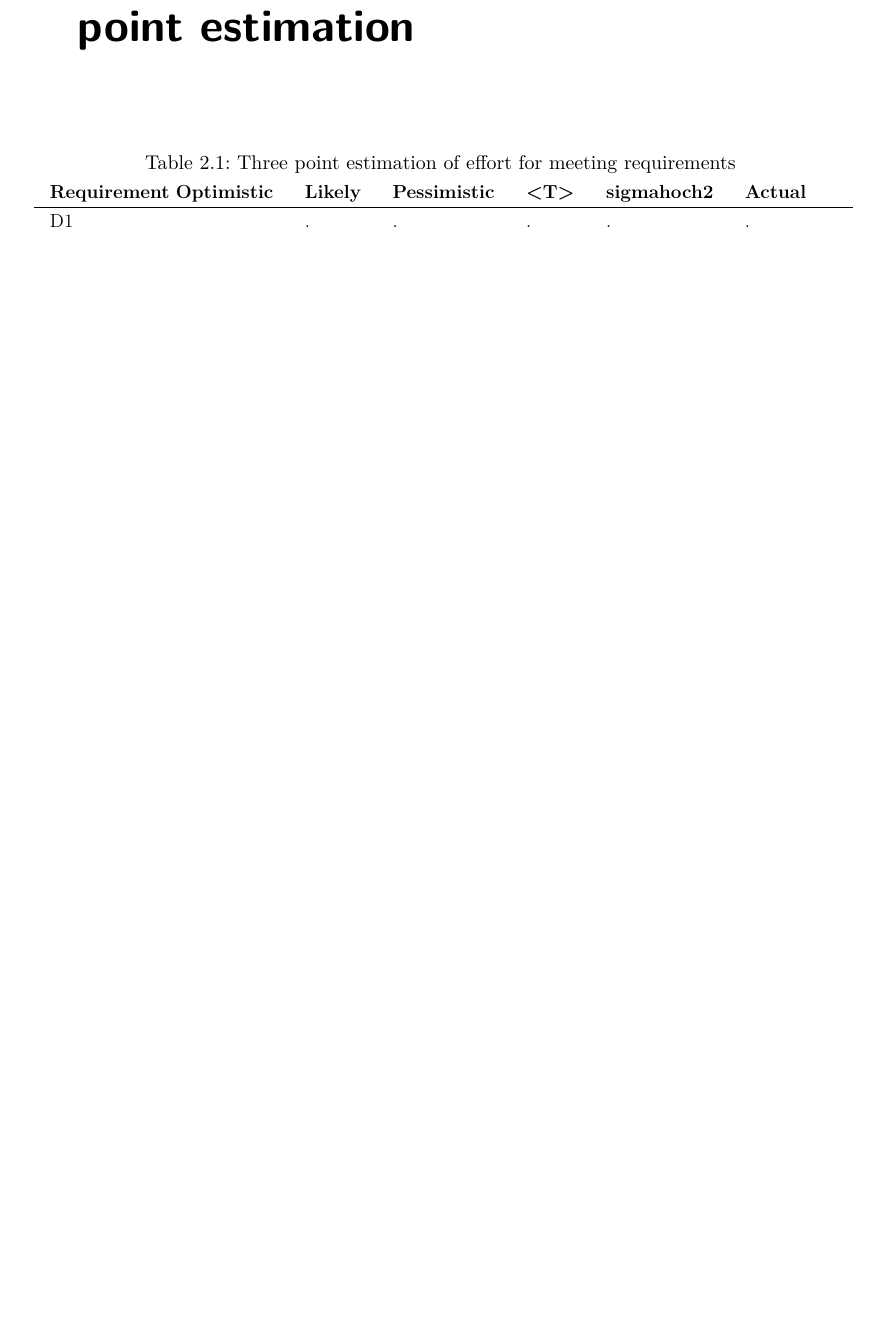
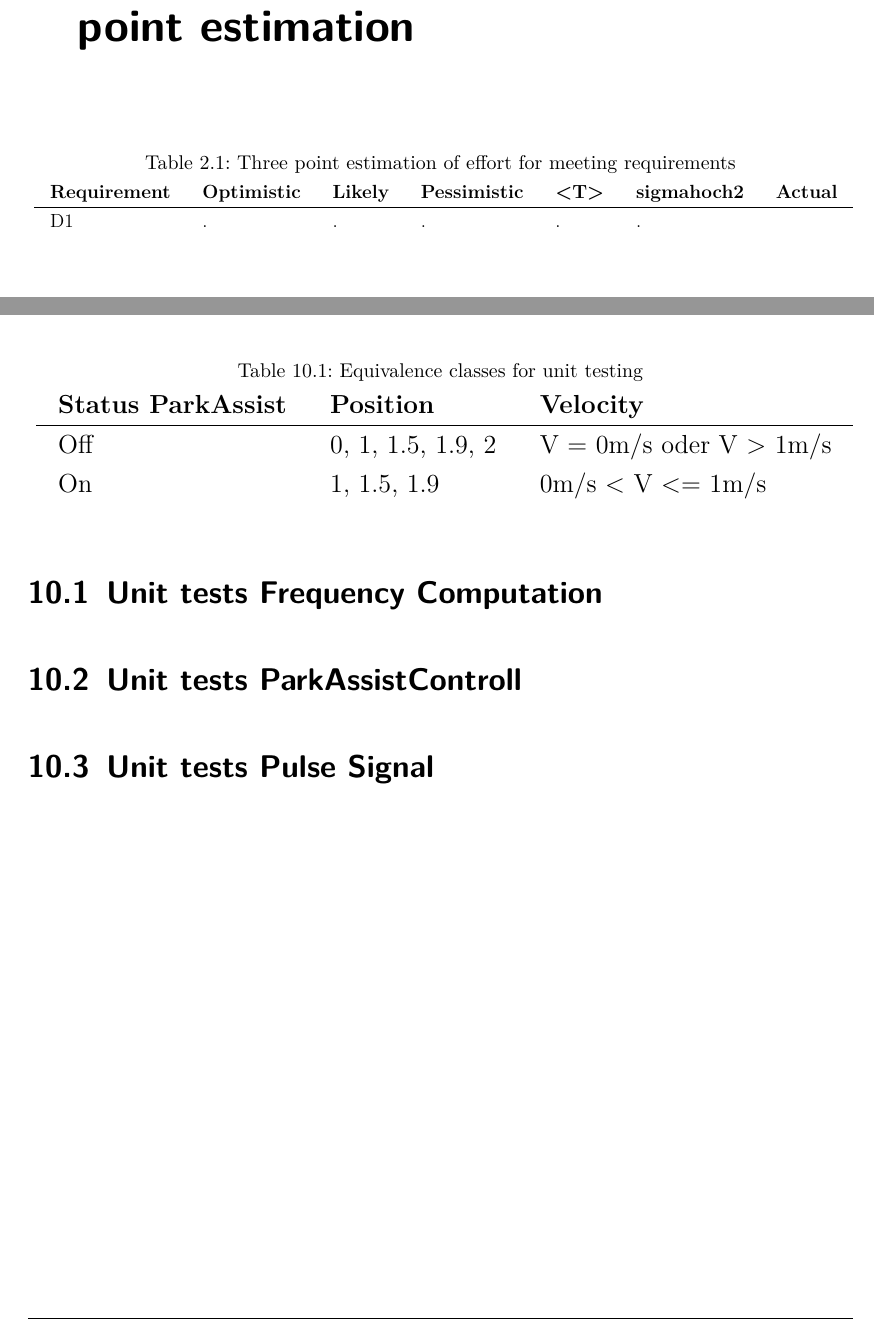
Before and after one commit to nahku/Parkassist, a LaTeX document (Dokumentation/dokumentation.tex, which reads Dokumentation/content/Content.tex): part of page 10 of 27 before the commit and two parts of pages 10 and 23 of 27 after it, the two joined at a grey line, cut so that both start at the same text, the shorter picture padded with empty space. Compiled offline with pdfLaTeX.

Commit message:
added equivalence class

```diff
--- a/Dokumentation/content/Content.tex
+++ b/Dokumentation/content/Content.tex
@@ -13,7 +13,7 @@ todo describe block diagram vs script for every necessary requirement
 \begin{adjustbox}{width=1\textwidth, center=\textwidth}
 \renewcommand{\arraystretch}{1}
 \begin{tabular}{lllllll}
-\textbf{Requirement} \textbf{Optimistic} & \textbf{Likely} & \textbf{Pessimistic} & \textbf{<T>} & \textbf{sigmahoch2} & \textbf{Actual}\\\hline
+\textbf{Requirement} & \textbf{Optimistic} & \textbf{Likely} & \textbf{Pessimistic} & \textbf{<T>} & \textbf{sigmahoch2} & \textbf{Actual}\\\hline
 D1 & .& .& .& .& .&\\
 \end{tabular}
 
@@ -237,6 +237,23 @@ Using subsystems for the developed components makes it easy to include into and
 - modular design for unit tests \\
 - pulse signal, drive model not possible to unit test because of time component
 
+\begin{table}[H]
+\centering
+\caption{Equivalence classes for unit testing}
+\begin{adjustbox}{width=1\textwidth, center=\textwidth}
+\renewcommand{\arraystretch}{1}
+\begin{tabular}{lllllll}
+\textbf{Status ParkAssist} & \textbf{Position} & \textbf{Velocity}\\\hline
+Off & {0, 1, 1.5, 1.9, 2} & V = 0m/s oder V > 1m/s\\
+On & {1, 1.5, 1.9} & 0m/s < V <= 1m/s \\
+\end{tabular}
+\end{adjustbox}
+\end{table}
+
+\section{Unit tests Frequency Computation}
+\section{Unit tests ParkAssistControll}
+\section{Unit tests Pulse Signal}
+
 \chapter{D10: Development and implementation of a system test environment for ASCET simulation}\label{cha:D10}
 
 - wait 5 seconds until starting because ascet experiment environment does not display the first seconds \\
```
Also changed, not shown: Dokumentation/dokumentation.pdf, 6 other files.
